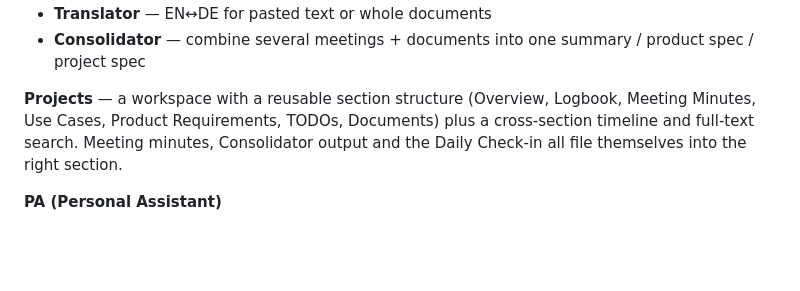
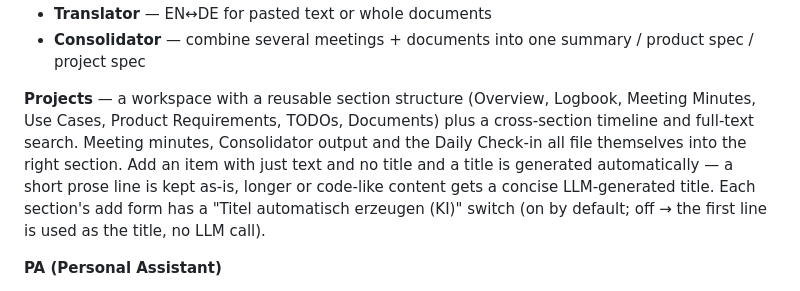
Before and after one commit to buchmann/meetingminutes, a Markdown page: README.md, the part around the change. GitHub-like rendering; blank space fills up the shorter version.

```diff
--- a/README.md
+++ b/README.md
@@ -17,7 +17,7 @@ Local, privacy-first meeting transcription app. Upload or record audio, get spea
 - **Translator** — EN↔DE for pasted text or whole documents
 - **Consolidator** — combine several meetings + documents into one summary / product spec / project spec
 
-**Projects** — a workspace with a reusable section structure (Overview, Logbook, Meeting Minutes, Use Cases, Product Requirements, TODOs, Documents) plus a cross-section timeline and full-text search. Meeting minutes, Consolidator output and the Daily Check-in all file themselves into the right section.
+**Projects** — a workspace with a reusable section structure (Overview, Logbook, Meeting Minutes, Use Cases, Product Requirements, TODOs, Documents) plus a cross-section timeline and full-text search. Meeting minutes, Consolidator output and the Daily Check-in all file themselves into the right section. Add an item with just text and no title and a title is generated automatically — a short prose line is kept as-is, longer or code-like content gets a concise LLM-generated title. Each section's add form has a "Titel automatisch erzeugen (KI)" switch (on by default; off → the first line is used as the title, no LLM call).
 
 **PA (Personal Assistant)**
 - **Daily Check-in** — conversational daily companion ("how was your day?") that, from a short chat, proposes structured updates and — after your confirmation — writes per-project logbook entries + TODOs, creates new projects, and keeps a global journal
```
Also changed, not shown: docs/architecture.md (+4 -2 lines).
